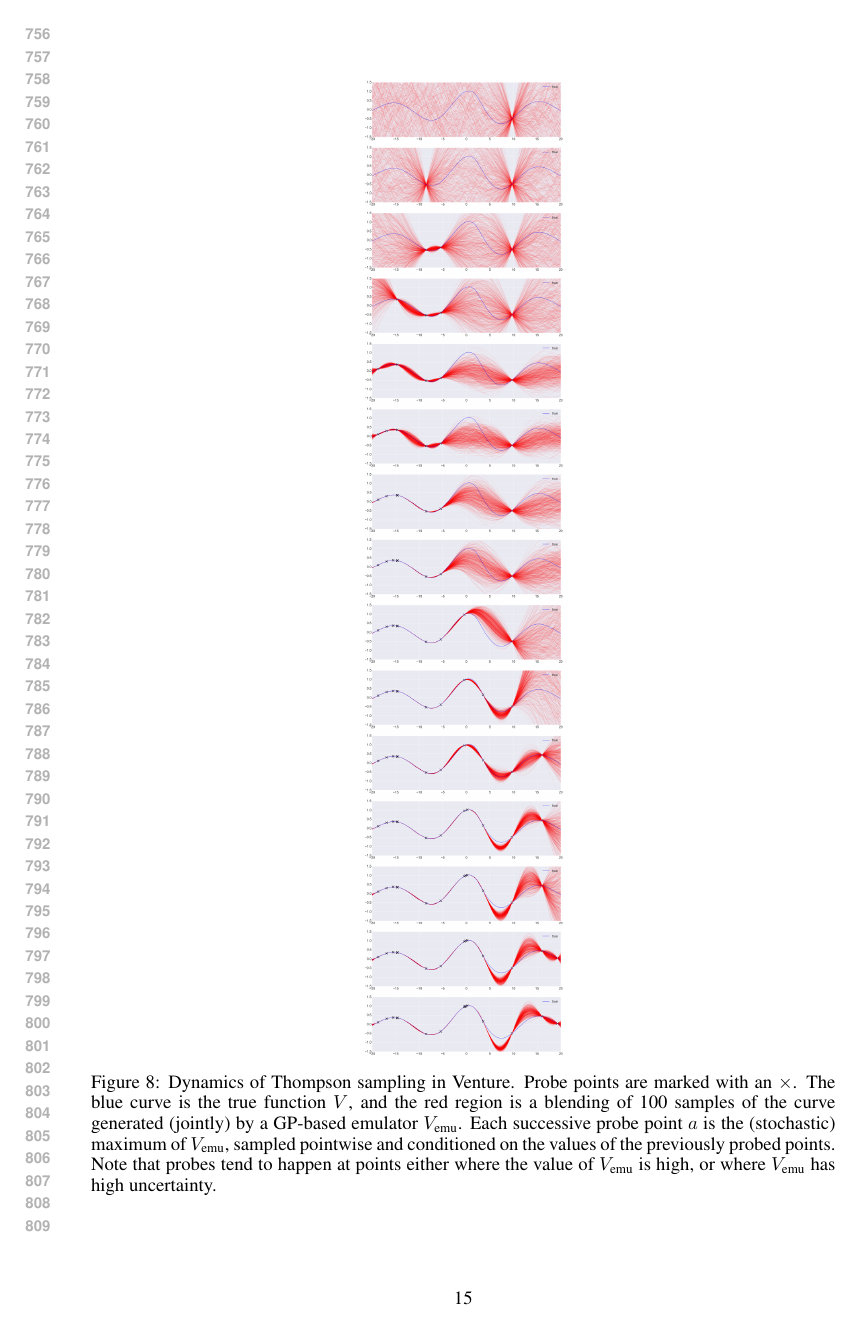
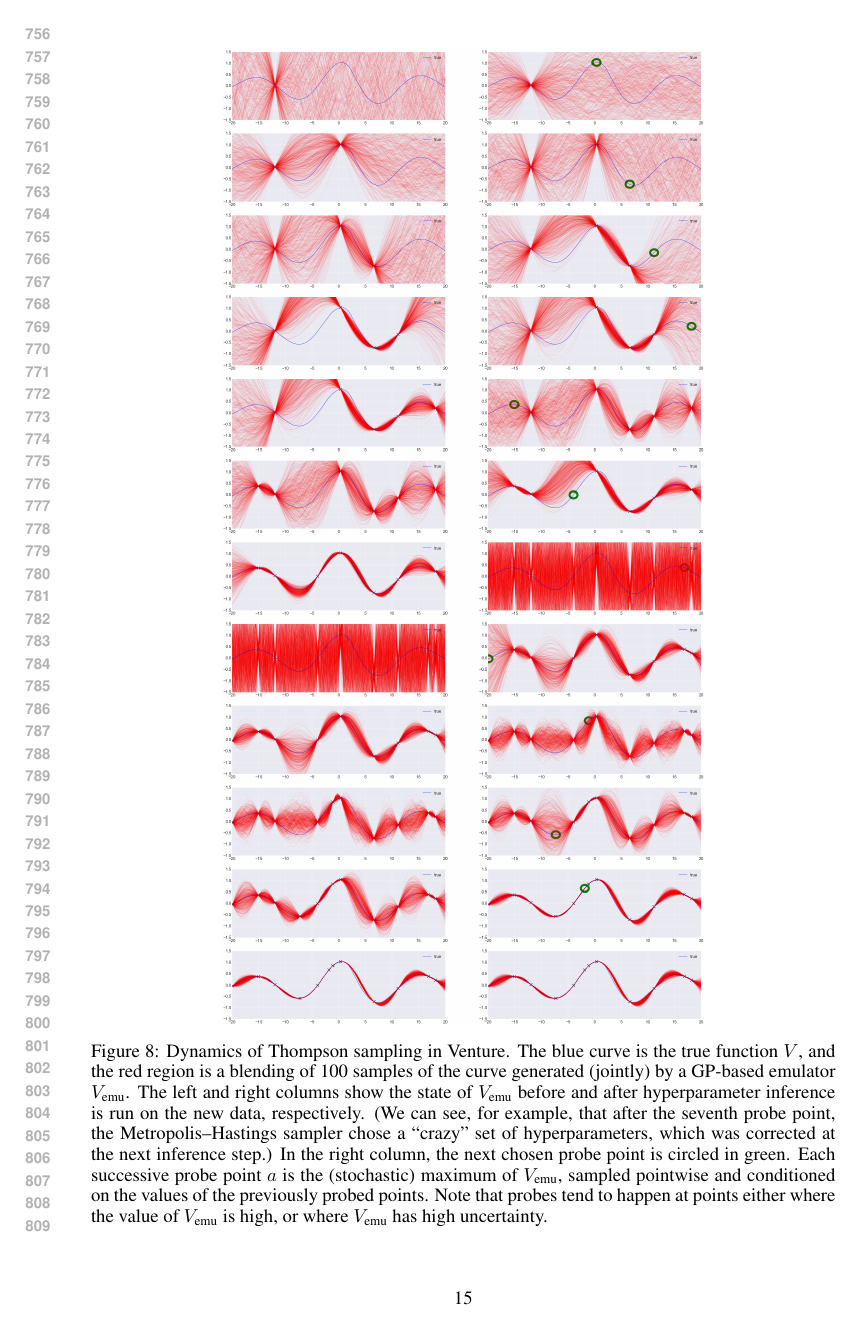
Before and after one commit to Schaechtle/Paper_VentureGP, a LaTeX paper (VentureGP.01.tex): page 15 of 17. Compiled offline with pdfLaTeX.

Commit message:
Show state of V_emu before and after hyper inference, and highlight next probe point

```diff
--- a/VentureGP.01.tex
+++ b/VentureGP.01.tex
@@ -699,11 +699,13 @@ for i=1 to 15:
 
 \begin{figure}
 \centering
-    \includegraphics[height=0.8\textheight]{figs/BayesOpt_gpmem_sequence_small.png}
+    \includegraphics[height=0.8\textheight]{figs/BayesOpt_gpmem_sequence.png}
     \caption{
       Dynamics of Thompson sampling in Venture.
-      Probe points are marked with an $\times$.
       The blue curve is the true function $V$, and the red region is a blending of 100 samples of the curve generated (jointly) by a GP-based emulator $V_\emu$.
+      The left and right columns show the state of $V_\emu$ before and after hyperparameter inference is run on the new data, respectively.
+      (We can see, for example, that after the seventh probe point, the Metropolis--Hastings sampler chose a ``crazy'' set of hyperparameters, which was corrected at the next inference step.)
+      In the right column, the next chosen probe point is circled in green.
       Each successive probe point $a$ is the (stochastic) maximum of $V_\emu$, sampled pointwise and conditioned on the values of the previously probed points.
       Note that probes tend to happen at points either where the value of $V_\emu$ is high, or where $V_\emu$ has high uncertainty.
       }
```
Also changed, not shown: figs/BayesOpt_gpmem_sequence.png (added), figs/BayesOpt_gpmem_sequence_small.png (deleted).
